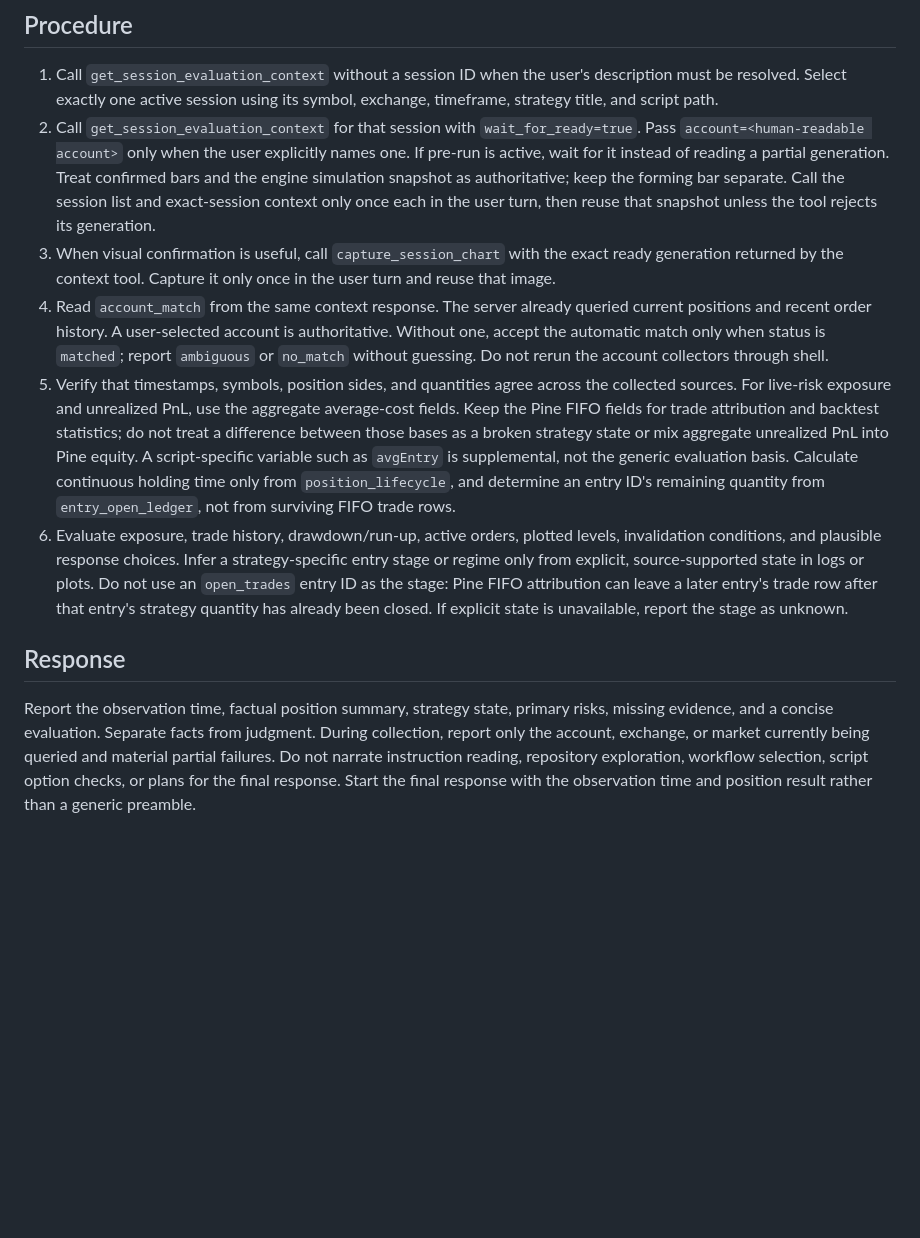
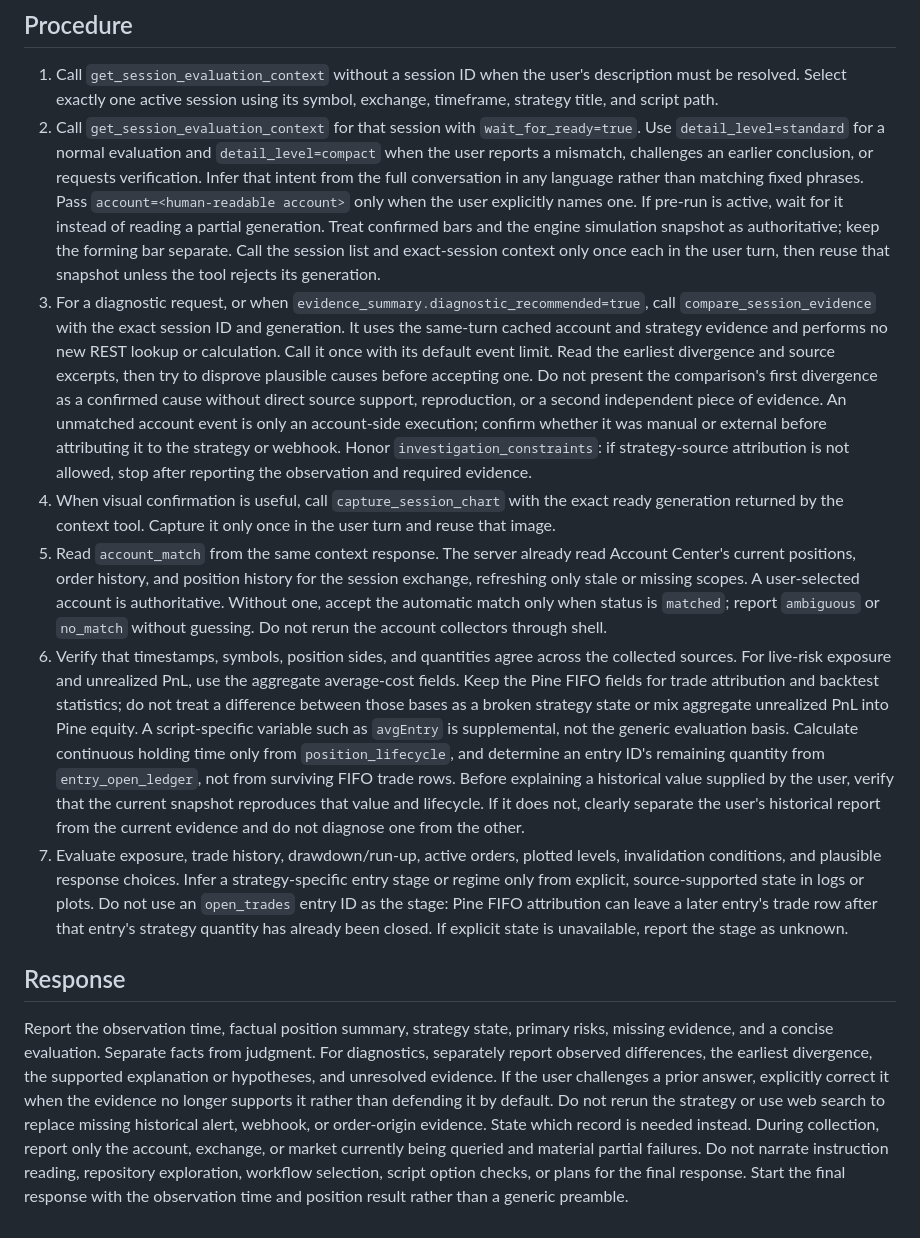
Before and after one commit to hackcatml/pynereal, a Markdown page: ai/workflows/evaluate_position.md, the part around the change. GitHub-like rendering; blank space fills up the shorter version.

```diff
--- a/ai/workflows/evaluate_position.md
+++ b/ai/workflows/evaluate_position.md
@@ -18,21 +18,39 @@ read-only evidence.
    description must be resolved. Select exactly one active session using its
    symbol, exchange, timeframe, strategy title, and script path.
 2. Call `get_session_evaluation_context` for that session with
-   `wait_for_ready=true`. Pass `account=<human-readable account>` only when the
-   user explicitly names one. If pre-run is active, wait for it instead of
-   reading a partial generation. Treat confirmed bars and the engine simulation
-   snapshot as authoritative; keep the forming bar separate. Call the session
-   list and exact-session context only once each in the user turn, then reuse
-   that snapshot unless the tool rejects its generation.
-3. When visual confirmation is useful, call `capture_session_chart` with the
+   `wait_for_ready=true`. Use `detail_level=standard` for a normal evaluation and
+   `detail_level=compact` when the user reports a mismatch, challenges an earlier
+   conclusion, or requests verification. Infer that intent from the full
+   conversation in any language rather than matching fixed phrases. Pass
+   `account=<human-readable account>` only when the user explicitly names one.
+   If pre-run is active, wait for it instead of reading a partial generation.
+   Treat confirmed bars and the engine simulation snapshot as authoritative;
+   keep the forming bar separate. Call the session list and exact-session context
+   only once each in the user turn, then reuse that snapshot unless the tool
+   rejects its generation.
+3. For a diagnostic request, or when
+   `evidence_summary.diagnostic_recommended=true`, call
+   `compare_session_evidence` with the exact session ID and generation. It uses
+   the same-turn cached account and strategy evidence and performs no new REST
+   lookup or calculation. Call it once with its default event limit. Read the
+   earliest divergence and source excerpts,
+   then try to disprove plausible causes before accepting one. Do not present
+   the comparison's first divergence as a confirmed cause without direct source
+   support, reproduction, or a second independent piece of evidence. An
+   unmatched account event is only an account-side execution; confirm whether
+   it was manual or external before attributing it to the strategy or webhook.
+   Honor `investigation_constraints`: if strategy-source attribution is not
+   allowed, stop after reporting the observation and required evidence.
+4. When visual confirmation is useful, call `capture_session_chart` with the
    exact ready generation returned by the context tool. Capture it only once in
    the user turn and reuse that image.
-4. Read `account_match` from the same context response. The server already
-   queried current positions and recent order history. A user-selected account
+5. Read `account_match` from the same context response. The server already read
+   Account Center's current positions, order history, and position history for
+   the session exchange, refreshing only stale or missing scopes. A user-selected account
    is authoritative. Without one, accept the automatic match only when status is
    `matched`; report `ambiguous` or `no_match` without guessing. Do not rerun the
    account collectors through shell.
-5. Verify that timestamps, symbols, position sides, and quantities agree across
+6. Verify that timestamps, symbols, position sides, and quantities agree across
    the collected sources. For live-risk exposure and unrealized PnL, use the
    aggregate average-cost fields. Keep the Pine FIFO fields for trade attribution
    and backtest statistics; do not treat a difference between those bases as a
@@ -41,7 +59,11 @@ read-only evidence.
    evaluation basis. Calculate continuous holding time only from
    `position_lifecycle`, and determine an entry ID's remaining quantity from
    `entry_open_ledger`, not from surviving FIFO trade rows.
-6. Evaluate exposure, trade history, drawdown/run-up, active orders, plotted
+   Before explaining a historical value supplied by the user, verify that the
+   current snapshot reproduces that value and lifecycle. If it does not, clearly
+   separate the user's historical report from the current evidence and do not
+   diagnose one from the other.
+7. Evaluate exposure, trade history, drawdown/run-up, active orders, plotted
    levels, invalidation conditions, and plausible response choices. Infer a
    strategy-specific entry stage or regime only from explicit, source-supported
    state in logs or plots. Do not use an `open_trades` entry ID as the stage:
@@ -53,6 +75,12 @@ read-only evidence.
 
 Report the observation time, factual position summary, strategy state, primary
 risks, missing evidence, and a concise evaluation. Separate facts from judgment.
+For diagnostics, separately report observed differences, the earliest divergence,
+the supported explanation or hypotheses, and unresolved evidence. If the user
+challenges a prior answer, explicitly correct it when the evidence no longer
+supports it rather than defending it by default.
+Do not rerun the strategy or use web search to replace missing historical alert,
+webhook, or order-origin evidence. State which record is needed instead.
 During collection, report only the account, exchange, or market currently being
 queried and material partial failures. Do not narrate instruction reading,
 repository exploration, workflow selection, script option checks, or plans for
```
Also changed, not shown: ai/INSTRUCTIONS.md (+48 -2 lines).
